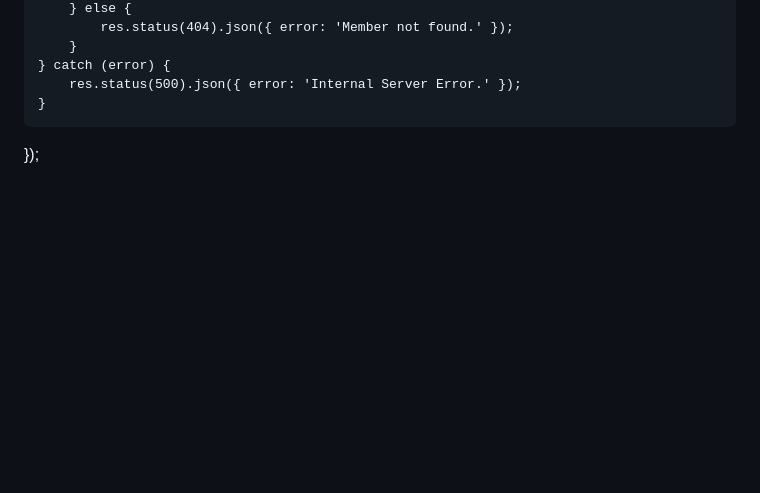
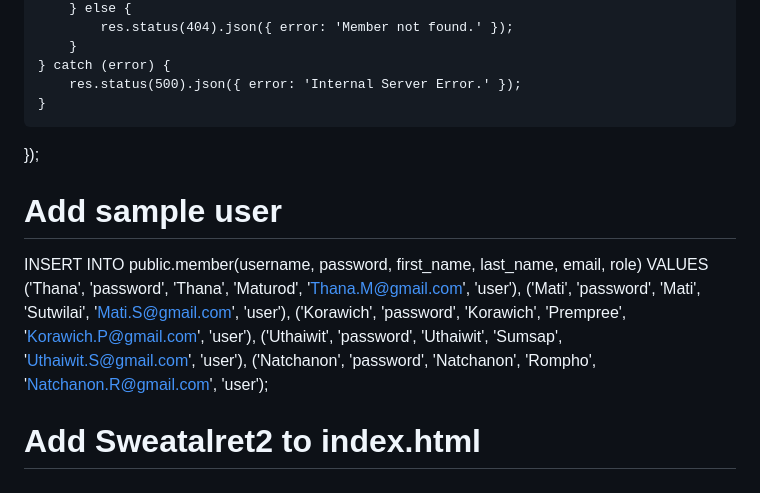
Before and after one commit to mapedia-th/dol-workshop-web-performance, a Markdown page: README.md, the part around the change. Drawn GitHub-style; blank space fills up the shorter version.

```diff
--- a/README.md
+++ b/README.md
@@ -287,3 +287,16 @@ app.post('/remove_member', verifyToken, async (req, res) => {
         res.status(500).json({ error: 'Internal Server Error.' });
     }
 });
+
+# Add sample user
+INSERT INTO public.member(username, password, first_name, last_name, email, role)
+VALUES
+    ('Thana', 'password', 'Thana', 'Maturod', 'Thana.M@gmail.com', 'user'),
+    ('Mati', 'password', 'Mati', 'Sutwilai', 'Mati.S@gmail.com', 'user'),
+    ('Korawich', 'password', 'Korawich', 'Prempree', 'Korawich.P@gmail.com', 'user'),
+    ('Uthaiwit', 'password', 'Uthaiwit', 'Sumsap', 'Uthaiwit.S@gmail.com', 'user'),
+    ('Natchanon', 'password', 'Natchanon', 'Rompho', 'Natchanon.R@gmail.com', 'user');
+
+# Add Sweatalret2 to index.html
+<!-- sweetalert2 -->
+<script src="https://cdn.jsdelivr.net/npm/sweetalert2@11"></script>
```
